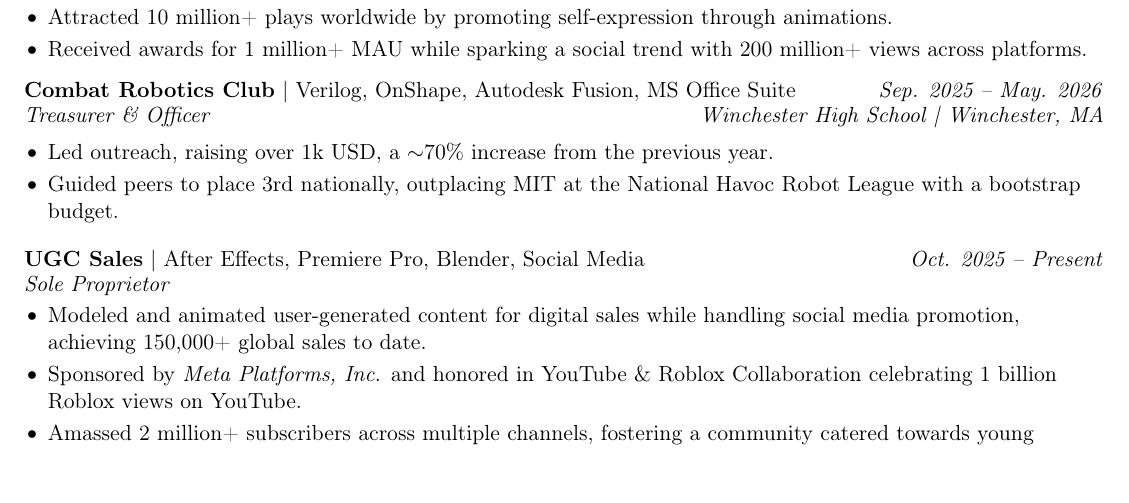
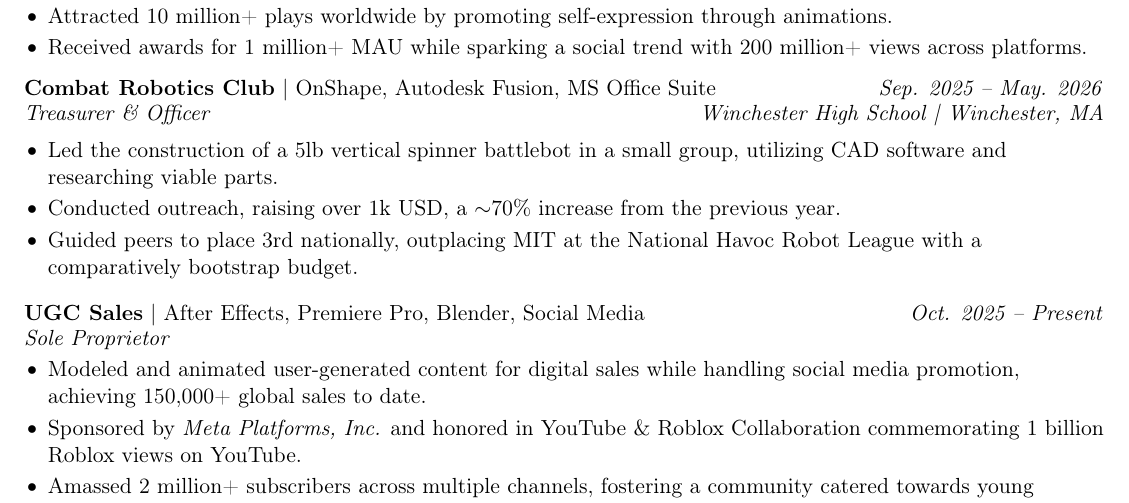
Before and after one commit to toyJig/Resume, a LaTeX CV (Resume.tex): part of the page, cut so that both start at the same text, the shorter picture padded with empty space. Compiled offline with pdfLaTeX.

Commit message:
Small changes to battlebots section

```diff
--- a/Resume.tex
+++ b/Resume.tex
@@ -73,13 +73,14 @@ right=0.5in]{geometry}              % specify right page margin
   \item Received awards for 1 million+ MAU while sparking a social trend with 200 million+ views across platforms.
 \end{itemize}
 
-\textbf{Combat Robotics Club} | Verilog, OnShape, Autodesk Fusion, MS Office Suite\hfill \textit{Sep. 2025 – May. 2026}\\
+\textbf{Combat Robotics Club} | OnShape, Autodesk Fusion, MS Office Suite\hfill \textit{Sep. 2025 – May. 2026}\\
 \vspace{-1pt}
 \textit{Treasurer \& Officer}    \hfill \textit{Winchester High School | Winchester, MA}\\
 \vspace{-5pt}
 \begin{itemize}
-  \item Led outreach, raising over 1k USD, a $\sim$70\% increase from the previous year.
-  \item Guided peers to place 3rd nationally, outplacing MIT at the National Havoc Robot League with a bootstrap budget.
+  \item Led the construction of a 5lb vertical spinner battlebot in a small group, utilizing CAD software and researching viable parts.
+  \item Conducted outreach, raising over 1k USD, a $\sim$70\% increase from the previous year.
+  \item Guided peers to place 3rd nationally, outplacing MIT at the National Havoc Robot League with a comparatively bootstrap budget.
 \end{itemize}
 
 \textbf{UGC Sales} | After Effects, Premiere Pro, Blender, Social Media\hfill \textit{Oct. 2025 – Present}\\
@@ -88,7 +89,7 @@ right=0.5in]{geometry}              % specify right page margin
 \vspace{-5pt}
 \begin{itemize}
   \item Modeled and animated user-generated content for digital sales while handling social media promotion, achieving 150,000+ global sales to date.
-  \item Sponsored by \textit{Meta Platforms, Inc.} and honored in YouTube \& Roblox Collaboration celebrating 1 billion Roblox views on YouTube.
+  \item Sponsored by \textit{Meta Platforms, Inc.} and honored in YouTube \& Roblox Collaboration commemorating 1 billion Roblox views on YouTube.
   \item Amassed 2 million+ subscribers across multiple channels, fostering a community catered towards young audiences.
 \end{itemize}
 
```
